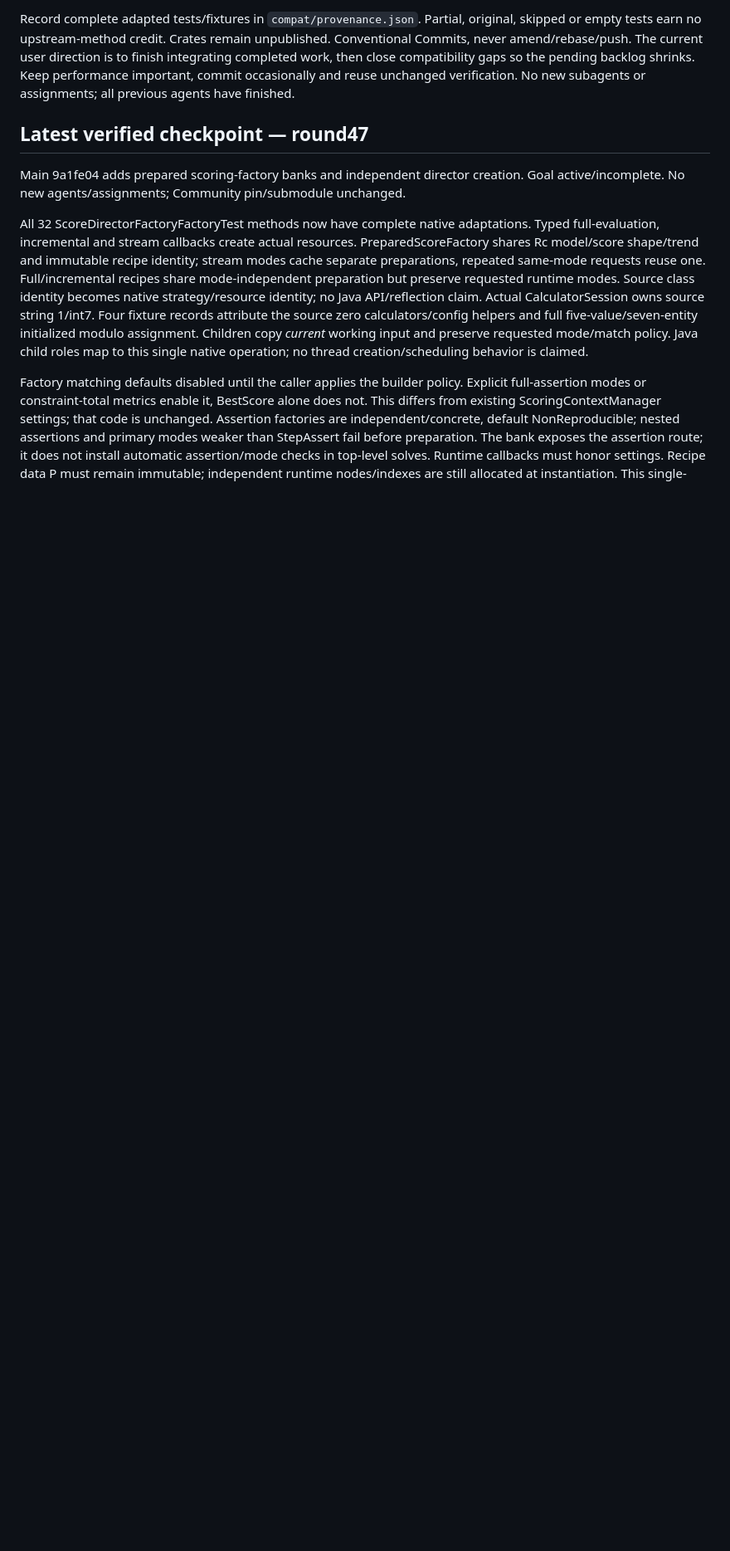
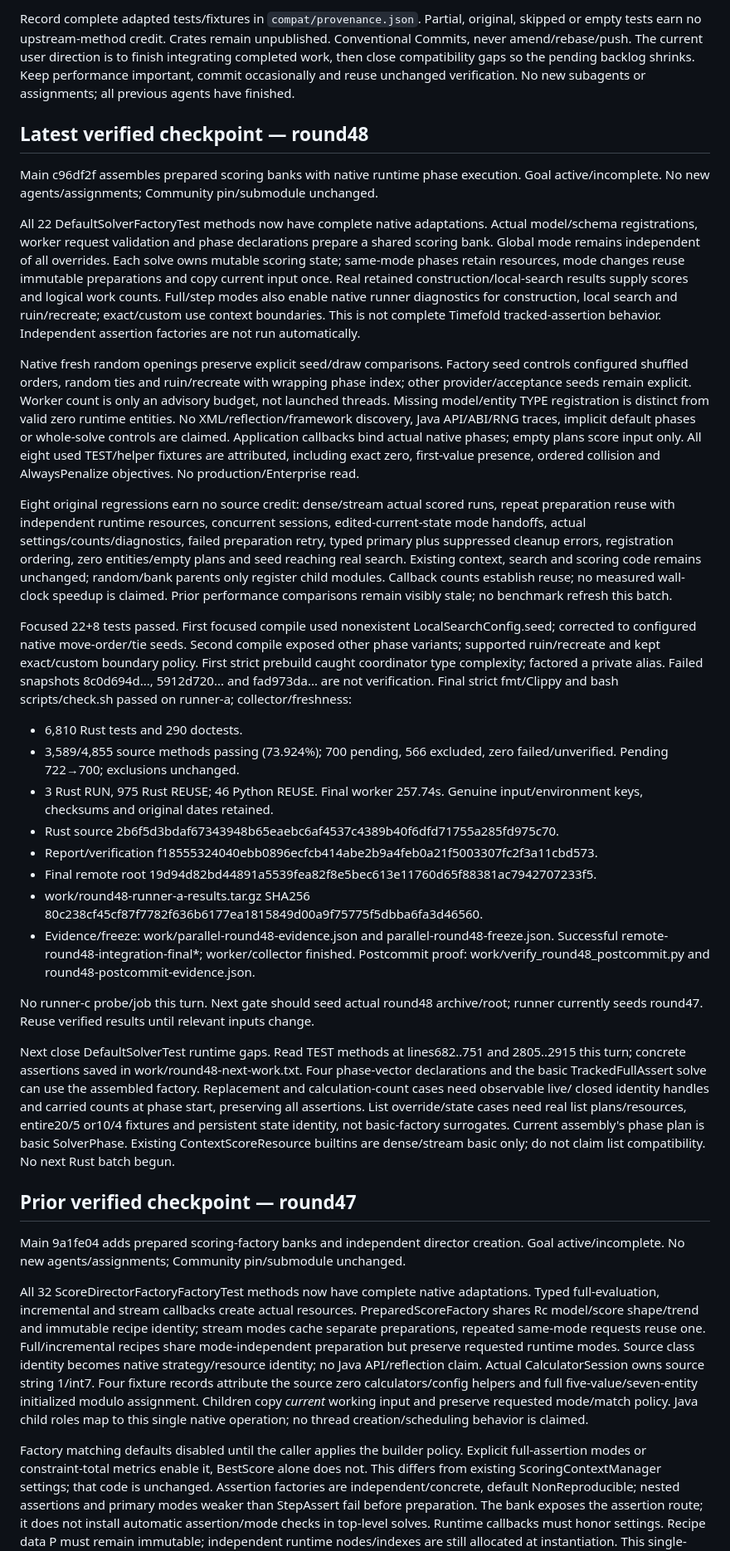
Before and after one commit to guwidoe/TimeTuck, a Markdown page: docs/next-session.md, the part around the change. Shown at 83% size. Drawn GitHub-style; blank space fills up the shorter version.

Commit message:
docs(handoff): record verified solver assembly batch

```diff
--- a/docs/next-session.md
+++ b/docs/next-session.md
@@ -16,7 +16,74 @@ compatibility gaps so the pending backlog shrinks. Keep performance important,
 commit occasionally and reuse unchanged verification. No new subagents or
 assignments; all previous agents have finished.
 
-## Latest verified checkpoint — round47
+## Latest verified checkpoint — round48
+
+Main c96df2f assembles prepared scoring banks with native runtime phase execution.
+Goal active/incomplete. No new agents/assignments; Community pin/submodule unchanged.
+
+All 22 DefaultSolverFactoryTest methods now have complete native adaptations.
+Actual model/schema registrations, worker request validation and phase declarations
+prepare a shared scoring bank. Global mode remains independent of all overrides.
+Each solve owns mutable scoring state; same-mode phases retain resources, mode
+changes reuse immutable preparations and copy current input once. Real retained
+construction/local-search results supply scores and logical work counts. Full/step
+modes also enable native runner diagnostics for construction, local search and
+ruin/recreate; exact/custom use context boundaries. This is not complete Timefold
+tracked-assertion behavior. Independent assertion factories are not run automatically.
+
+Native fresh random openings preserve explicit seed/draw comparisons. Factory seed
+controls configured shuffled orders, random ties and ruin/recreate with wrapping
+phase index; other provider/acceptance seeds remain explicit. Worker count is only
+an advisory budget, not launched threads. Missing model/entity TYPE registration
+is distinct from valid zero runtime entities. No XML/reflection/framework discovery,
+Java API/ABI/RNG traces, implicit default phases or whole-solve controls are claimed.
+Application callbacks bind actual native phases; empty plans score input only.
+All eight used TEST/helper fixtures are attributed, including exact zero, first-value
+presence, ordered collision and AlwaysPenalize objectives. No production/Enterprise read.
+
+Eight original regressions earn no source credit: dense/stream actual scored runs,
+repeat preparation reuse with independent runtime resources, concurrent sessions,
+edited-current-state mode handoffs, actual settings/counts/diagnostics, failed
+preparation retry, typed primary plus suppressed cleanup errors, registration
+ordering, zero entities/empty plans and seed reaching real search. Existing context,
+search and scoring code remains unchanged; random/bank parents only register child
+modules. Callback counts establish reuse; no measured wall-clock speedup is claimed.
+Prior performance comparisons remain visibly stale; no benchmark refresh this batch.
+
+Focused 22+8 tests passed. First focused compile used nonexistent LocalSearchConfig.seed;
+corrected to configured native move-order/tie seeds. Second compile exposed other
+phase variants; supported ruin/recreate and kept exact/custom boundary policy.
+First strict prebuild caught coordinator type complexity; factored a private alias.
+Failed snapshots 8c0d694d..., 5912d720... and fad973da... are not verification.
+Final strict fmt/Clippy and bash scripts/check.sh passed on runner-a; collector/freshness:
+
+- 6,810 Rust tests and 290 doctests.
+- 3,589/4,855 source methods passing (73.924%); 700 pending, 566 excluded,
+  zero failed/unverified. Pending 722→700; exclusions unchanged.
+- 3 Rust RUN, 975 Rust REUSE; 46 Python REUSE. Final worker 257.74s.
+  Genuine input/environment keys, checksums and original dates retained.
+- Rust source 2b6f5d3bdaf67343948b65eaebc6af4537c4389b40f6dfd71755a285fd975c70.
+- Report/verification f18555324040ebb0896ecfcb414abe2b9a4feb0a21f5003307fc2f3a11cbd573.
+- Final remote root 19d94d82bd44891a5539fea82f8e5bec613e11760d65f88381ac7942707233f5.
+- work/round48-runner-a-results.tar.gz SHA256 80c238cf45cf87f7782f636b6177ea1815849d00a9f75775f5dbba6fa3d46560.
+- Evidence/freeze: work/parallel-round48-evidence.json and parallel-round48-freeze.json.
+  Successful remote-round48-integration-final*; worker/collector finished.
+  Postcommit proof: work/verify_round48_postcommit.py and round48-postcommit-evidence.json.
+
+No runner-c probe/job this turn. Next gate should seed actual round48 archive/root;
+runner currently seeds round47. Reuse verified results until relevant inputs change.
+
+Next close DefaultSolverTest runtime gaps. Read TEST methods at lines682..751 and
+2805..2915 this turn; concrete assertions saved in work/round48-next-work.txt.
+Four phase-vector declarations and the basic TrackedFullAssert solve can use the
+assembled factory. Replacement and calculation-count cases need observable live/
+closed identity handles and carried counts at phase start, preserving all assertions.
+List override/state cases need real list plans/resources, entire20/5 or10/4 fixtures
+and persistent state identity, not basic-factory surrogates. Current assembly's phase
+plan is basic SolverPhase. Existing ContextScoreResource builtins are dense/stream
+basic only; do not claim list compatibility. No next Rust batch begun.
+
+## Prior verified checkpoint — round47
 
 Main 9a1fe04 adds prepared scoring-factory banks and independent director creation.
 Goal active/incomplete. No new agents/assignments; Community pin/submodule unchanged.
```
